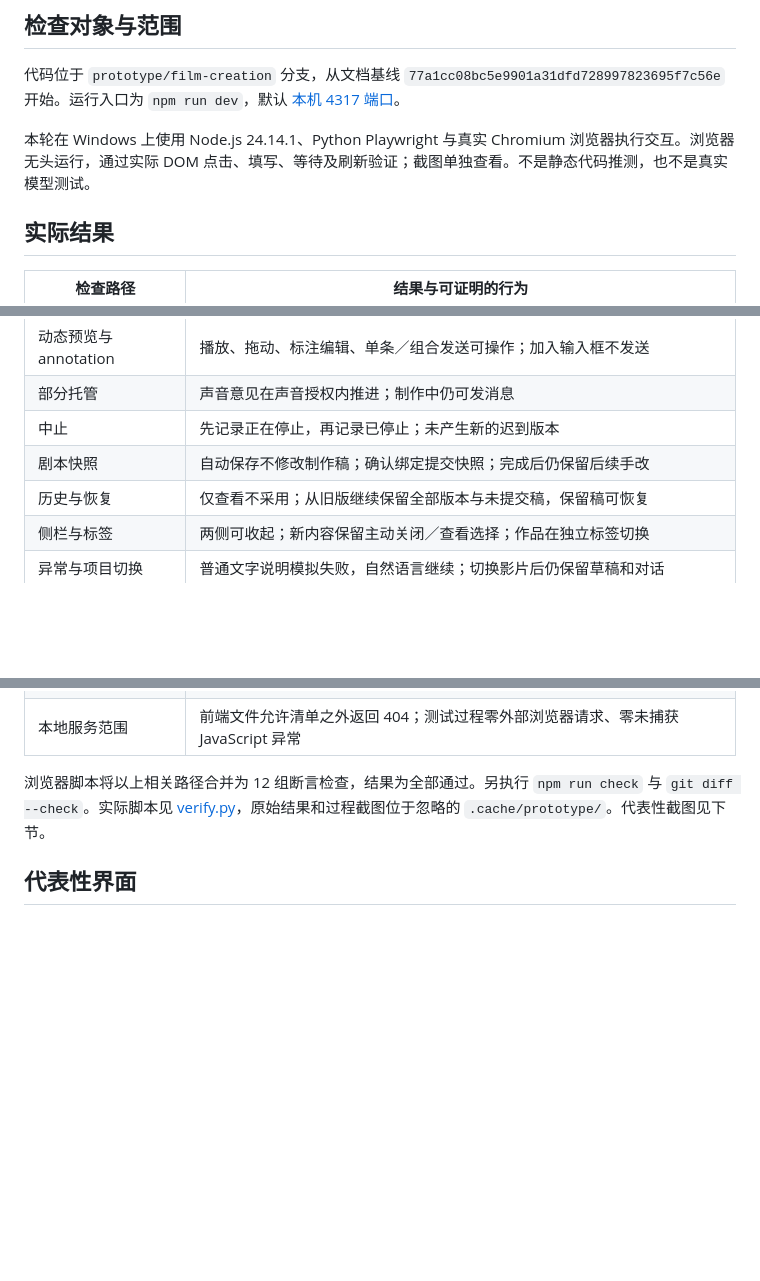
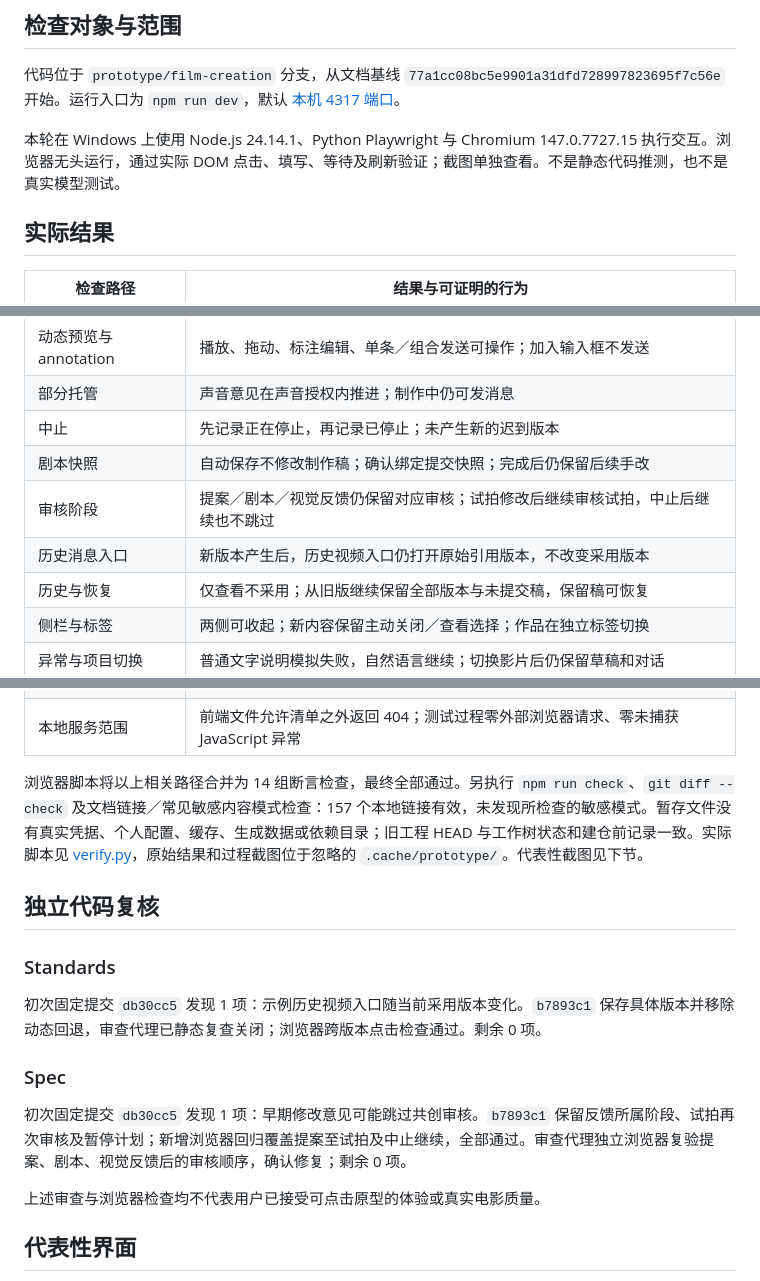
Before and after one commit to LittleNuB/movie-agent, a Markdown page: docs/validation/clickable-prototype-2026-09-06.md, 3 parts joined by grey strips. Drawn GitHub-style; blank space fills up the shorter version.

Commit message:
docs: record prototype regression and review results

```diff
--- a/docs/validation/clickable-prototype-2026-09-06.md
+++ b/docs/validation/clickable-prototype-2026-09-06.md
@@ -8,7 +8,7 @@ Status: browser_checks_passed_user_review_pending
 
 代码位于 `prototype/film-creation` 分支，从文档基线 `77a1cc08bc5e9901a31dfd728997823695f7c56e` 开始。运行入口为 `npm run dev`，默认 [本机 4317 端口](http://127.0.0.1:4317)。
 
-本轮在 Windows 上使用 Node.js 24.14.1、Python Playwright 与真实 Chromium 浏览器执行交互。浏览器无头运行，通过实际 DOM 点击、填写、等待及刷新验证；截图单独查看。不是静态代码推测，也不是真实模型测试。
+本轮在 Windows 上使用 Node.js 24.14.1、Python Playwright 与 Chromium 147.0.7727.15 执行交互。浏览器无头运行，通过实际 DOM 点击、填写、等待及刷新验证；截图单独查看。不是静态代码推测，也不是真实模型测试。
 
 ## 实际结果
 
@@ -20,6 +20,8 @@ Status: browser_checks_passed_user_review_pending
 | 部分托管 | 声音意见在声音授权内推进；制作中仍可发消息 |
 | 中止 | 先记录正在停止，再记录已停止；未产生新的迟到版本 |
 | 剧本快照 | 自动保存不修改制作稿；确认绑定提交快照；完成后仍保留后续手改 |
+| 审核阶段 | 提案／剧本／视觉反馈仍保留对应审核；试拍修改后继续审核试拍，中止后继续也不跳过 |
+| 历史消息入口 | 新版本产生后，历史视频入口仍打开原始引用版本，不改变采用版本 |
 | 历史与恢复 | 仅查看不采用；从旧版继续保留全部版本与未提交稿，保留稿可恢复 |
 | 侧栏与标签 | 两侧可收起；新内容保留主动关闭／查看选择；作品在独立标签切换 |
 | 异常与项目切换 | 普通文字说明模拟失败，自然语言继续；切换影片后仍保留草稿和对话 |
@@ -28,7 +30,19 @@ Status: browser_checks_passed_user_review_pending
 | 全权托管 | 从首次提案经过示例剧本、视觉、试拍和完成；无越权地改变用户正在查看的作品 |
 | 本地服务范围 | 前端文件允许清单之外返回 404；测试过程零外部浏览器请求、零未捕获 JavaScript 异常 |
 
-浏览器脚本将以上相关路径合并为 12 组断言检查，结果为全部通过。另执行 `npm run check` 与 `git diff --check`。实际脚本见 [verify.py](../../prototype/verify.py)，原始结果和过程截图位于忽略的 `.cache/prototype/`。代表性截图见下节。
+浏览器脚本将以上相关路径合并为 14 组断言检查，最终全部通过。另执行 `npm run check`、`git diff --check` 及文档链接／常见敏感内容模式检查：157 个本地链接有效，未发现所检查的敏感模式。暂存文件没有真实凭据、个人配置、缓存、生成数据或依赖目录；旧工程 HEAD 与工作树状态和建仓前记录一致。实际脚本见 [verify.py](../../prototype/verify.py)，原始结果和过程截图位于忽略的 `.cache/prototype/`。代表性截图见下节。
+
+## 独立代码复核
+
+### Standards
+
+初次固定提交 `db30cc5` 发现 1 项：示例历史视频入口随当前采用版本变化。`b7893c1` 保存具体版本并移除动态回退，审查代理已静态复查关闭；浏览器跨版本点击检查通过。剩余 0 项。
+
+### Spec
+
+初次固定提交 `db30cc5` 发现 1 项：早期修改意见可能跳过共创审核。`b7893c1` 保留反馈所属阶段、试拍再次审核及暂停计划；新增浏览器回归覆盖提案至试拍及中止继续，全部通过。审查代理独立浏览器复验提案、剧本、视觉反馈后的审核顺序，确认修复；剩余 0 项。
+
+上述审查与浏览器检查均不代表用户已接受可点击原型的体验或真实电影质量。
 
 ## 代表性界面
 
```
